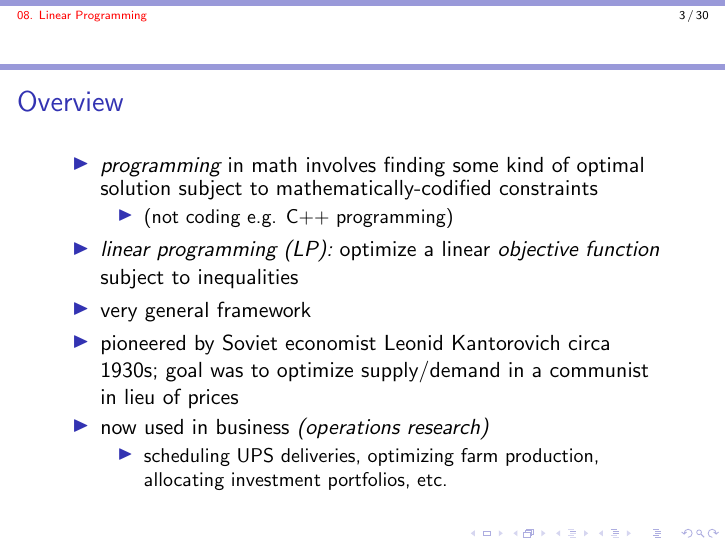
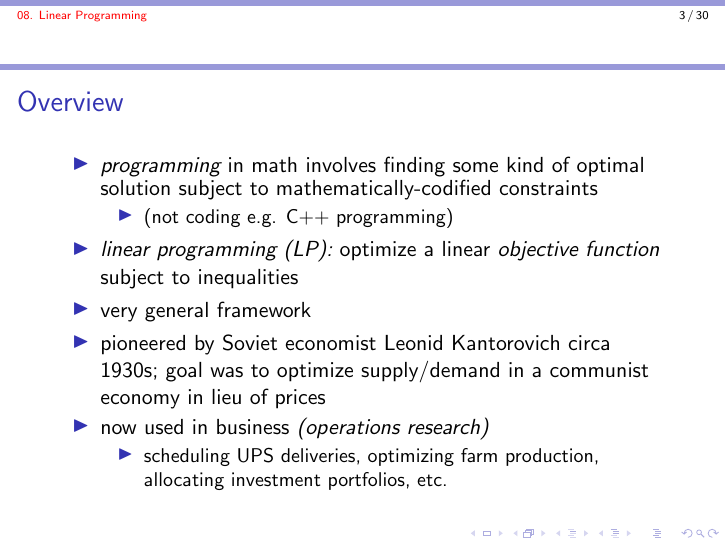
Before and after one commit to kevinwortman/advanced-algorithms-slides, LaTeX slides (08-linear-programming.tex): page 3 of 30. Compiled offline with pdfLaTeX.

Commit message:
proofread deck 08

```diff
--- a/08-linear-programming.tex
+++ b/08-linear-programming.tex
@@ -61,7 +61,7 @@ This work is licensed under a
       subject to inequalities
     \item very general framework
     \item pioneered by Soviet economist Leonid Kantorovich circa 1930s; goal
-      was to optimize supply/demand in a communist in lieu of prices
+      was to optimize supply/demand in a communist economy in lieu of prices
     \item now used in business \emph{(operations research)}
     \begin{itemize}
       \item scheduling UPS deliveries, optimizing farm production, allocating
```
Also changed, not shown: 08-linear-programming.pdf.
